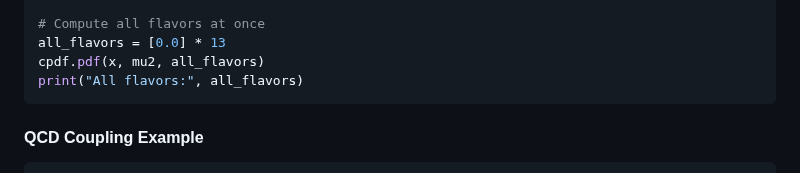
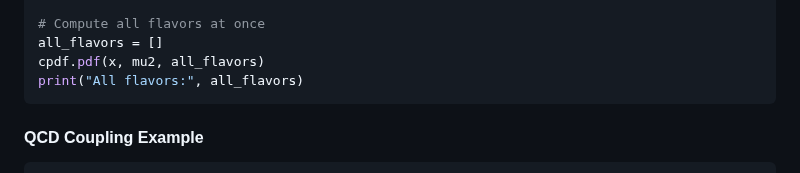
Before and after one commit to scientificLibs/PDFxTMD, a Markdown page: README.md, the part around the change. GitHub-like rendering.

````diff
--- a/README.md
+++ b/README.md
@@ -244,7 +244,7 @@ gluon_tmd = tmd.tmd(pdfxtmd.PartonFlavor.g, x, kt2, mu2)
 print("Gluon TMD:", gluon_tmd)
 
 # Compute all flavors at once
-all_flavors = [0.0] * 13
+all_flavors = []
 cpdf.pdf(x, mu2, all_flavors)
 print("All flavors:", all_flavors)
 ```
````
